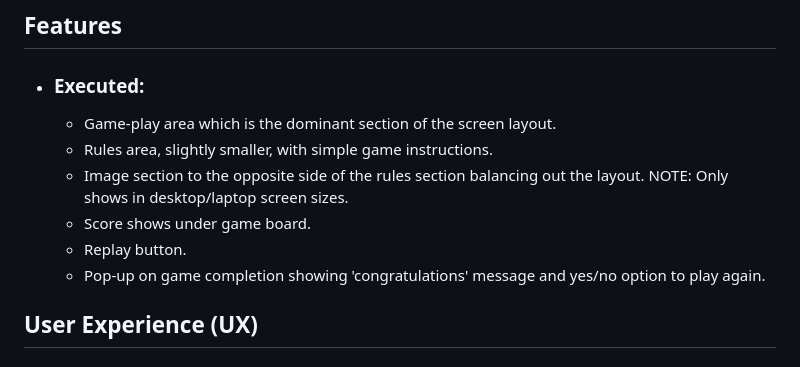
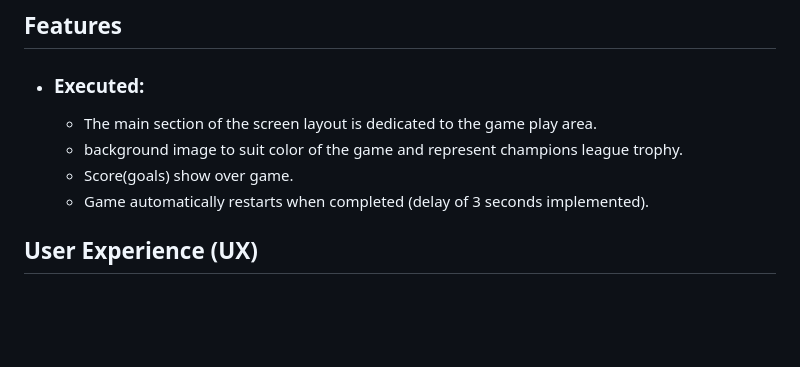
Before and after one commit to Paulnolan90/p2-FootballMatch, a Markdown page: README.md, the part around the change. Drawn GitHub-style; blank space fills up the shorter version.

Commit message:
features added to readme

```diff
--- a/README.md
+++ b/README.md
@@ -10,12 +10,10 @@ Play the game [here.](https://danbob81.github.io/Pokemon_Match/)
 ## Features
 
 - ### Executed:
-    - Game-play area which is the dominant section of the screen layout.
-    - Rules area, slightly smaller, with simple game instructions.
-    - Image section to the opposite side of the rules section balancing out the layout. NOTE: Only shows in desktop/laptop screen sizes.
-    - Score shows under game board.
-    - Replay button.
-    - Pop-up on game completion showing 'congratulations' message and yes/no option to play again.
+    - The main section of the screen layout is dedicated to the game play area.
+    - background image to suit color of the game and represent champions league trophy.
+    - Score(goals) show over game.
+    - Game automatically restarts when completed (delay of   3 seconds implemented).
 
 
 ## User Experience (UX)
```
